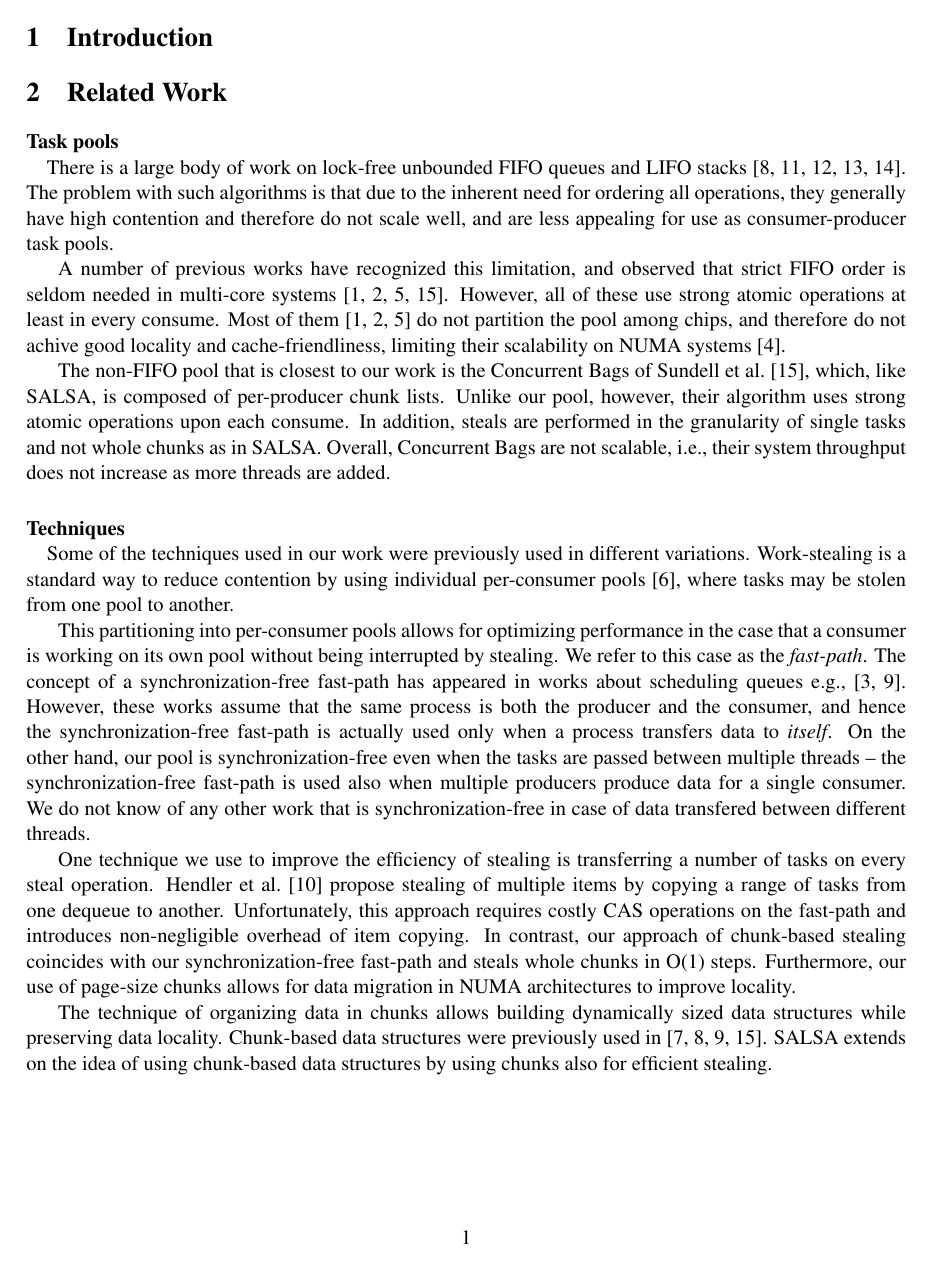
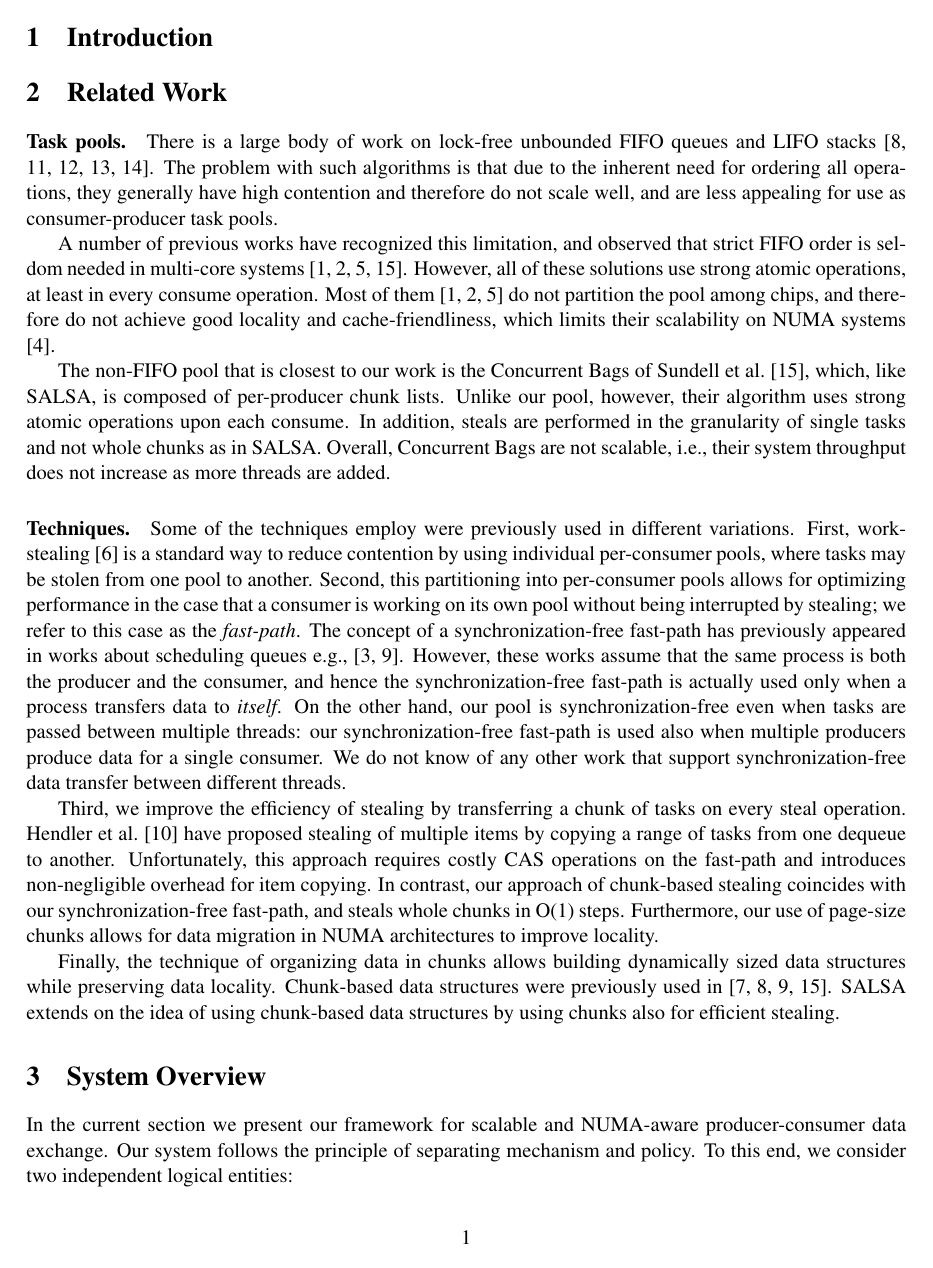
Before and after one commit to Jokeren/COMP522, a LaTeX paper (paper/main.tex, which reads paper/related.tex): page 2 of 6. Compiled offline with pdfLaTeX.

Commit message:
Yet another related work correction.

```diff
--- a/paper/main.tex
+++ b/paper/main.tex
@@ -1,4 +1,6 @@
 \documentclass[11pt]{article}
+
+\pdfoptionpdfminorversion=5
 
 % American letter size:
 \textwidth6.5in \textheight9in \oddsidemargin 0pt \evensidemargin 0pt
--- a/paper/related.tex
+++ b/paper/related.tex
@@ -1,4 +1,4 @@
-\paragraph{Task pools\\}
+\paragraph{Task pools.}
 There is a large body of work on lock-free unbounded FIFO queues and LIFO
 stacks~\cite{Gidenstam:2010:CLQ:1940234.1940266,Hendler:2004:SLS:1007912.1007944,
 Hoffman:2007:BQ:1782394.1782423, Michael:1996:SFP:248052.248106,Moir:2005:UEI:1073970.1074013}.
@@ -9,11 +9,11 @@ consumer-producer task pools.
 A number of previous works have recognized this limitation, and observed that strict FIFO
 order is seldom needed in multi-core systems
 \cite{Afek:2010:SPP:1885276.1885295,springerlink:10.1007/978-3-642-17653-1_29,
-Basin:2011:CST:2075029.2075087,Sundell:2011:LAC:1989493.1989550}. However, all of these use strong
-atomic operations at least in every consume. Most of them
-\cite{Afek:2010:SPP:1885276.1885295,springerlink:10.1007/978-3-642-17653-1_29,
-Basin:2011:CST:2075029.2075087} do not partition the pool among chips, and therefore do not achive
-good locality and cache-friendliness, limiting their scalability on NUMA systems
+Basin:2011:CST:2075029.2075087,Sundell:2011:LAC:1989493.1989550}. However, all of these solutions
+use strong atomic operations, at least in every consume operation. Most of
+them \cite{Afek:2010:SPP:1885276.1885295,springerlink:10.1007/978-3-642-17653-1_29,
+Basin:2011:CST:2075029.2075087} do not partition the pool among chips, and therefore do not achieve
+good locality and cache-friendliness, which limits their scalability on NUMA systems
 \cite{Basin:Thesis:2011}.
 
 The non-FIFO pool that is closest to our work is the Concurrent Bags of
@@ -23,33 +23,32 @@ upon each consume. In addition, steals are performed in the granularity of singl
 not whole chunks as in SALSA. Overall, Concurrent Bags are not scalable, i.e., their system
 throughput does not increase as more threads are added.
 
-\paragraph{Techniques\\}
-Some of the techniques used in our work were previously used in different
-variations. Work-stealing is a standard way to reduce contention by using individual per-consumer
-pools~\cite{Blumofe:1999:SMC:324133.324234}, where tasks may be stolen from one pool to another.
+\paragraph{Techniques.}
+Some of the techniques employ were previously used in different
+variations. First, work-stealing~\cite{Blumofe:1999:SMC:324133.324234} is a standard way to reduce
+contention by using individual per-consumer pools, where tasks may be stolen from one pool to
+another. Second, this partitioning into per-consumer pools allows for optimizing performance in the
+case that a consumer is working on its own pool without being interrupted by stealing; we refer to
+this case as the \emph{fast-path}. The concept of a synchronization-free fast-path has previously
+appeared in works about scheduling queues
+e.g.,~\cite{Arora:1998:TSM:277651.277678,Hendler:2006:DNW:1160290.1160294}. However, these works
+assume that the same process is both the producer and the consumer, and hence the
+synchronization-free fast-path is actually used only when a process transfers data to \emph{itself}.
+On the other hand, our pool is synchronization-free even when tasks are passed between multiple
+threads: our synchronization-free fast-path is used also when multiple producers produce data for
+a single consumer. We do not know of any other work that support synchronization-free data
+transfer between different threads.
 
-This partitioning into per-consumer pools allows for optimizing performance in the case that a
-consumer is working on its own pool without being interrupted by stealing. We refer to this case as
-the \emph{fast-path}. The concept of a synchronization-free fast-path has appeared in works about
-scheduling queues e.g.,~\cite{Arora:1998:TSM:277651.277678,Hendler:2006:DNW:1160290.1160294}.
-However, these works assume that the same process is both the producer and the consumer, and
-hence the synchronization-free fast-path is actually used only when a process transfers data to
-\emph{itself}. On the other hand, our pool is synchronization-free even when the tasks are passed
-between multiple threads -- the synchronization-free fast-path is used also when multiple producers
-produce data for a single consumer. We do not know of any other work that is synchronization-free in
-case of data transfered between different threads.
+Third, we improve the efficiency of stealing by transferring a chunk of tasks on every steal
+operation. Hendler et al.~\cite{Hendler:2002:NSW:571825.571876} have proposed stealing of multiple
+items by copying a range of tasks from one dequeue to another. Unfortunately, this approach requires
+costly CAS operations on the fast-path and introduces non-negligible overhead for item copying. In
+contrast, our approach of chunk-based stealing coincides with our synchronization-free fast-path,
+and steals whole chunks in O(1) steps. Furthermore, our use of page-size chunks allows for data
+migration in NUMA architectures to improve locality.
 
-One technique we use to improve the efficiency of stealing is transferring a
-number of tasks on every steal operation. Hendler et al.~\cite{Hendler:2002:NSW:571825.571876}
-propose stealing of multiple items by copying a range of tasks from one dequeue to another.
-Unfortunately, this approach requires costly CAS operations on the fast-path and introduces
-non-negligible overhead of item copying. In contrast, our approach of chunk-based stealing
-coincides with our synchronization-free fast-path and steals whole chunks in
-O(1) steps. Furthermore, our use of page-size chunks allows for data migration in NUMA
-architectures to improve locality.
-
-The technique of organizing data in chunks allows building dynamically sized data structures while
-preserving data locality. Chunk-based data structures were previously used
+Finally, the technique of organizing data in chunks allows building dynamically sized data
+structures while preserving data locality. Chunk-based data structures were previously used
 in \cite{Braginsky:2011:LLL:1946143.1946153, Gidenstam:2010:CLQ:1940234.1940266,
 Hendler:2006:DNW:1160290.1160294, Sundell:2011:LAC:1989493.1989550}. SALSA extends on the idea of
 using chunk-based data structures by using chunks also for efficient stealing.
```
Also changed, not shown: paper/refs.bib (+4 -4 lines).
